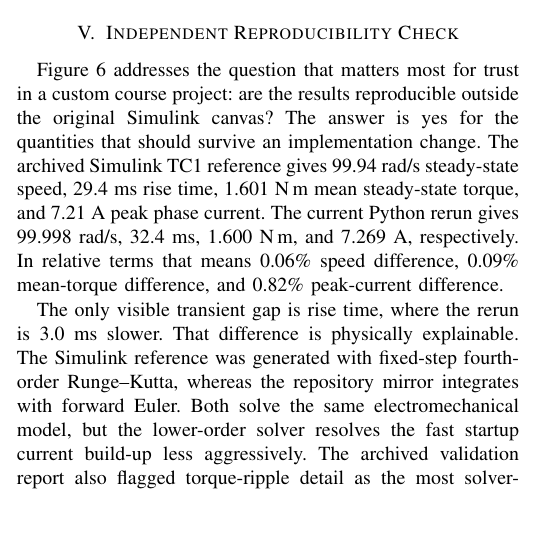
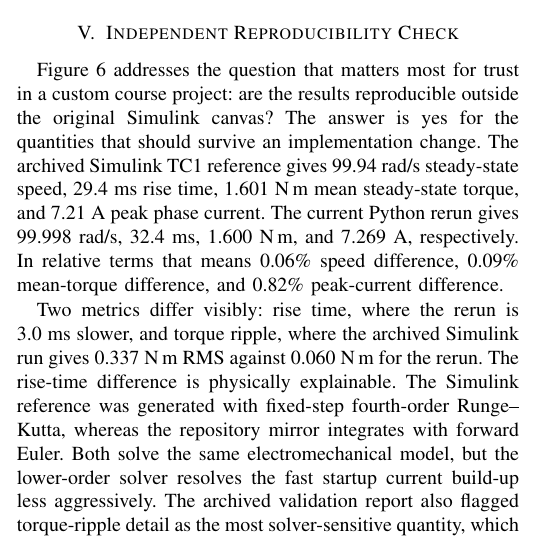
Before and after one commit to andrew-abdelmalak/srm-speed-torque-control, a LaTeX paper (paper/main.tex): part of one column of page 3 of 6, cut so that both start at the same text, the shorter picture padded with empty space. Compiled offline with pdfLaTeX; a missing font is replaced by an installed copy or a similar font; a LaTeX package or settings file that is missing is left out.

Commit message:
docs(paper): disclose torque ripple discrepancy alongside rise-time gap

```diff
--- a/paper/main.tex
+++ b/paper/main.tex
@@ -386,8 +386,8 @@ The archived Simulink TC1 reference gives 99.94~rad/s steady-state speed, 29.4~m
 The current Python rerun gives 99.998~rad/s, 32.4~ms, 1.600~N\,m, and 7.269~A, respectively.
 In relative terms that means 0.06\% speed difference, 0.09\% mean-torque difference, and 0.82\% peak-current difference.
 
-The only visible transient gap is rise time, where the rerun is 3.0~ms slower.
-That difference is physically explainable.
+Two metrics differ visibly: rise time, where the rerun is 3.0~ms slower, and torque ripple, where the archived Simulink run gives 0.337~N\,m RMS against 0.060~N\,m for the rerun.
+The rise-time difference is physically explainable.
 The Simulink reference was generated with fixed-step fourth-order Runge--Kutta, whereas the repository mirror integrates with forward Euler.
 Both solve the same electromechanical model, but the lower-order solver resolves the fast startup current build-up less aggressively.
 The archived validation report also flagged torque-ripple detail as the most solver-sensitive quantity, which is consistent with the fact that ripple depends strongly on how the inductance gradient is discretized and on how accurately the switching instants are resolved.
```
Also changed, not shown: docs/SRM_Speed_Torque_Control_Paper.pdf.
